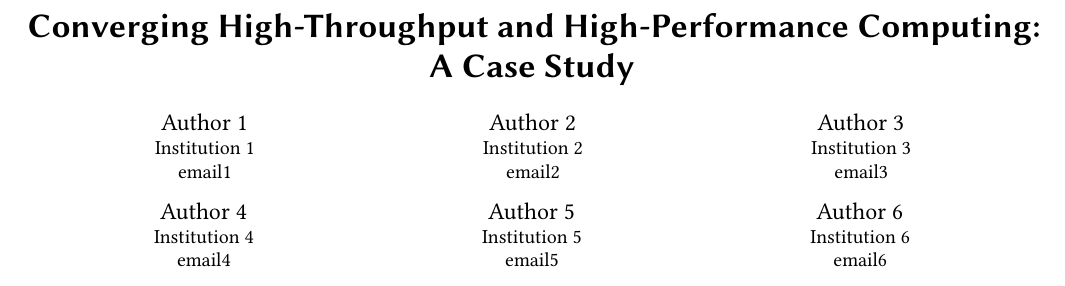
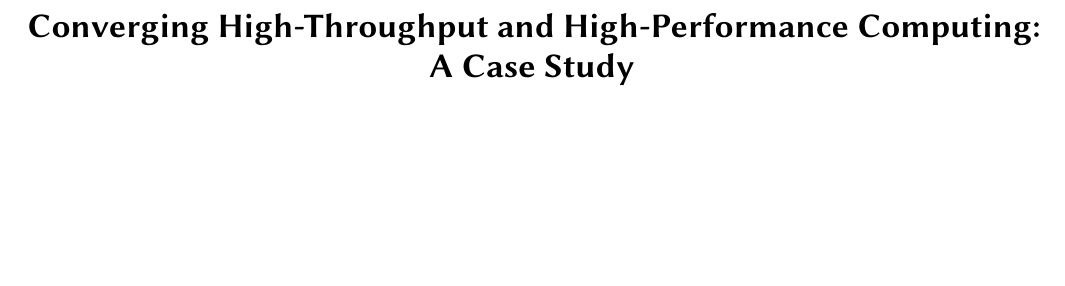
Before and after one commit to ATLAS-Titan/PanDA-WMS-paper, a LaTeX paper (paper.tex): part of page 1 of 15, cut so that both start at the same text, the shorter picture padded with empty space. Compiled offline with pdfLaTeX.

Commit message:
PanDA Broker Architecture and anonymization

```diff
--- a/paper.tex
+++ b/paper.tex
@@ -36,29 +36,29 @@
 
 \title{Converging High-Throughput and High-Performance Computing: A Case Study}
 
-\author{Author 1}
-\affiliation{\institution{Institution 1}}
-\email{email1}
-
-\author{Author 2}
-\affiliation{\institution{Institution 2}}
-\email{email2}
-
-\author{Author 3}
-\affiliation{\institution{Institution 3}}
-\email{email3}
-
-\author{Author 4}
-\affiliation{\institution{Institution 4}}
-\email{email4}
-
-\author{Author 5}
-\affiliation{\institution{Institution 5}}
-\email{email5}
-
-\author{Author 6}
-\affiliation{\institution{Institution 6}}
-\email{email6}
+% \author{Author 1}
+% \affiliation{\institution{Institution 1}}
+% \email{email1}
+%
+% \author{Author 2}
+% \affiliation{\institution{Institution 2}}
+% \email{email2}
+%
+% \author{Author 3}
+% \affiliation{\institution{Institution 3}}
+% \email{email3}
+%
+% \author{Author 4}
+% \affiliation{\institution{Institution 4}}
+% \email{email4}
+%
+% \author{Author 5}
+% \affiliation{\institution{Institution 5}}
+% \email{email5}
+%
+% \author{Author 6}
+% \affiliation{\institution{Institution 6}}
+% \email{email6}
 
 % The default list of authors is too long for headers}
 \renewcommand{\shortauthors}{Author 1 et al.}
```
Also changed, not shown: PandaEvolution.tex (+1 -1 lines), figures/panda_broker_architecture.pdf (added), paper.tex (8 more changed lines).
